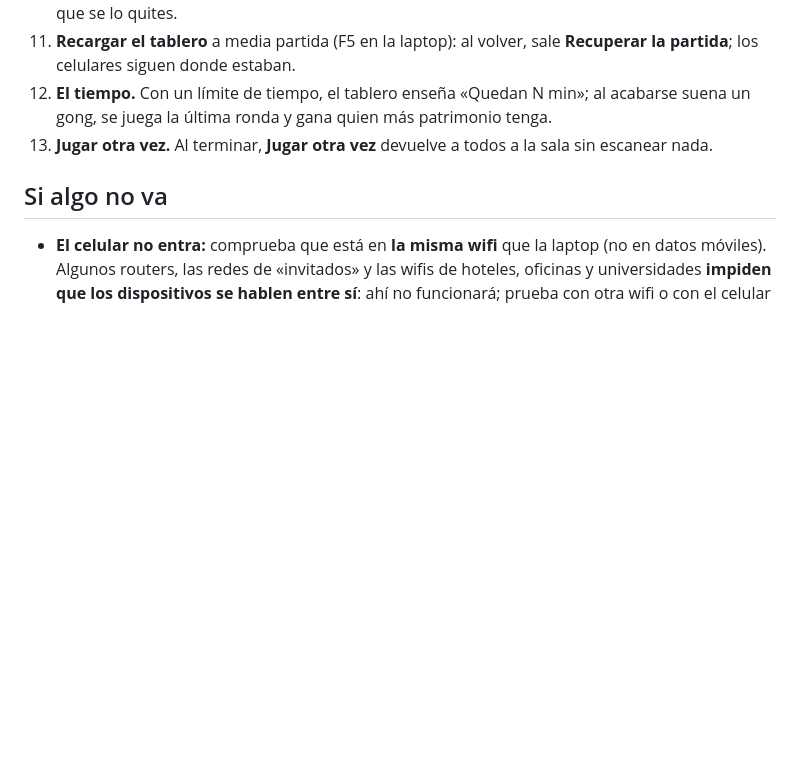
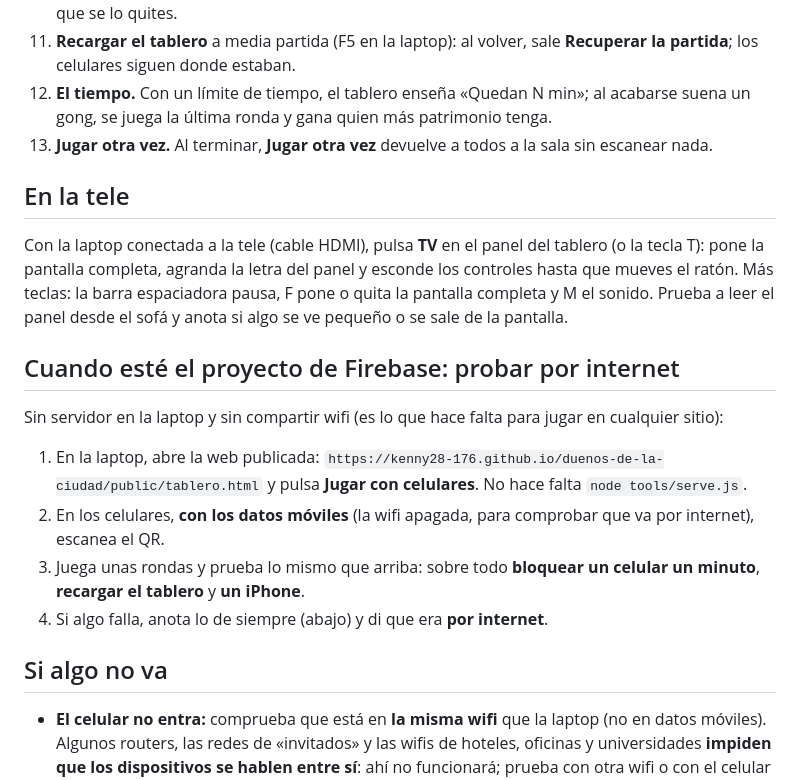
Before and after one commit to Kenny28-176/duenos-de-la-ciudad, a Markdown page: docs/PRUEBA-EN-CASA.md, the part around the change. Rendered like a GitHub page; blank space fills up the shorter version.

Commit message:
Guía de prueba: la tele (modo TV) y cómo probar por internet cuando esté el proyecto de Firebase
Co-Authored-By: Claude Opus 5.5 <noreply@anthropic.com>

```diff
--- a/docs/PRUEBA-EN-CASA.md
+++ b/docs/PRUEBA-EN-CASA.md
@@ -50,6 +50,22 @@ Marca cada cosa cuando salga bien. Si algo no sale, mira «Cómo anotar un fallo
     quien más patrimonio tenga.
 13. **Jugar otra vez.** Al terminar, **Jugar otra vez** devuelve a todos a la sala sin escanear nada.
 
+## En la tele
+
+Con la laptop conectada a la tele (cable HDMI), pulsa **TV** en el panel del tablero (o la tecla T): pone la pantalla completa, agranda
+la letra del panel y esconde los controles hasta que mueves el ratón. Más teclas: la barra espaciadora pausa, F pone o quita la pantalla
+completa y M el sonido. Prueba a leer el panel desde el sofá y anota si algo se ve pequeño o se sale de la pantalla.
+
+## Cuando esté el proyecto de Firebase: probar por internet
+
+Sin servidor en la laptop y sin compartir wifi (es lo que hace falta para jugar en cualquier sitio):
+
+1. En la laptop, abre la web publicada: `https://kenny28-176.github.io/duenos-de-la-ciudad/public/tablero.html` y pulsa **Jugar con
+   celulares**. No hace falta `node tools/serve.js`.
+2. En los celulares, **con los datos móviles** (la wifi apagada, para comprobar que va por internet), escanea el QR.
+3. Juega unas rondas y prueba lo mismo que arriba: sobre todo **bloquear un celular un minuto**, **recargar el tablero** y **un iPhone**.
+4. Si algo falla, anota lo de siempre (abajo) y di que era **por internet**.
+
 ## Si algo no va
 
 - **El celular no entra:** comprueba que está en **la misma wifi** que la laptop (no en datos móviles). Algunos routers, las redes de
```
